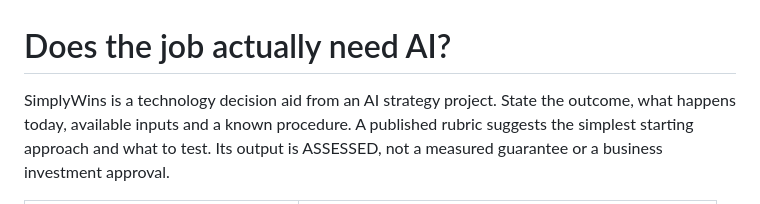
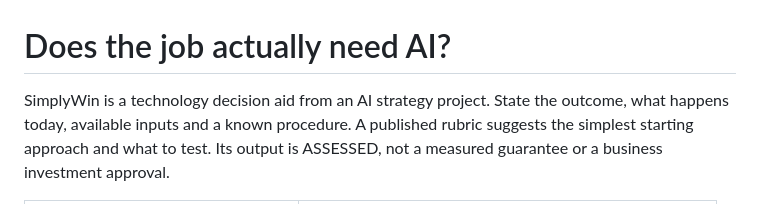
Before and after one commit to ParthD25/SimplyWins, a Markdown page: WHAT_IT_DOES.md, the part around the change. GitHub-like rendering.

```diff
--- a/WHAT_IT_DOES.md
+++ b/WHAT_IT_DOES.md
@@ -1,6 +1,6 @@
 # Does the job actually need AI?
 
-SimplyWins is a technology decision aid from an AI strategy project. State the
+SimplyWin is a technology decision aid from an AI strategy project. State the
 outcome, what happens today, available inputs and a known procedure. A published
 rubric suggests the simplest starting approach and what to test. Its output is
 ASSESSED, not a measured guarantee or a business investment approval.
```
Also changed, not shown: README.md (+4 -4 lines).
